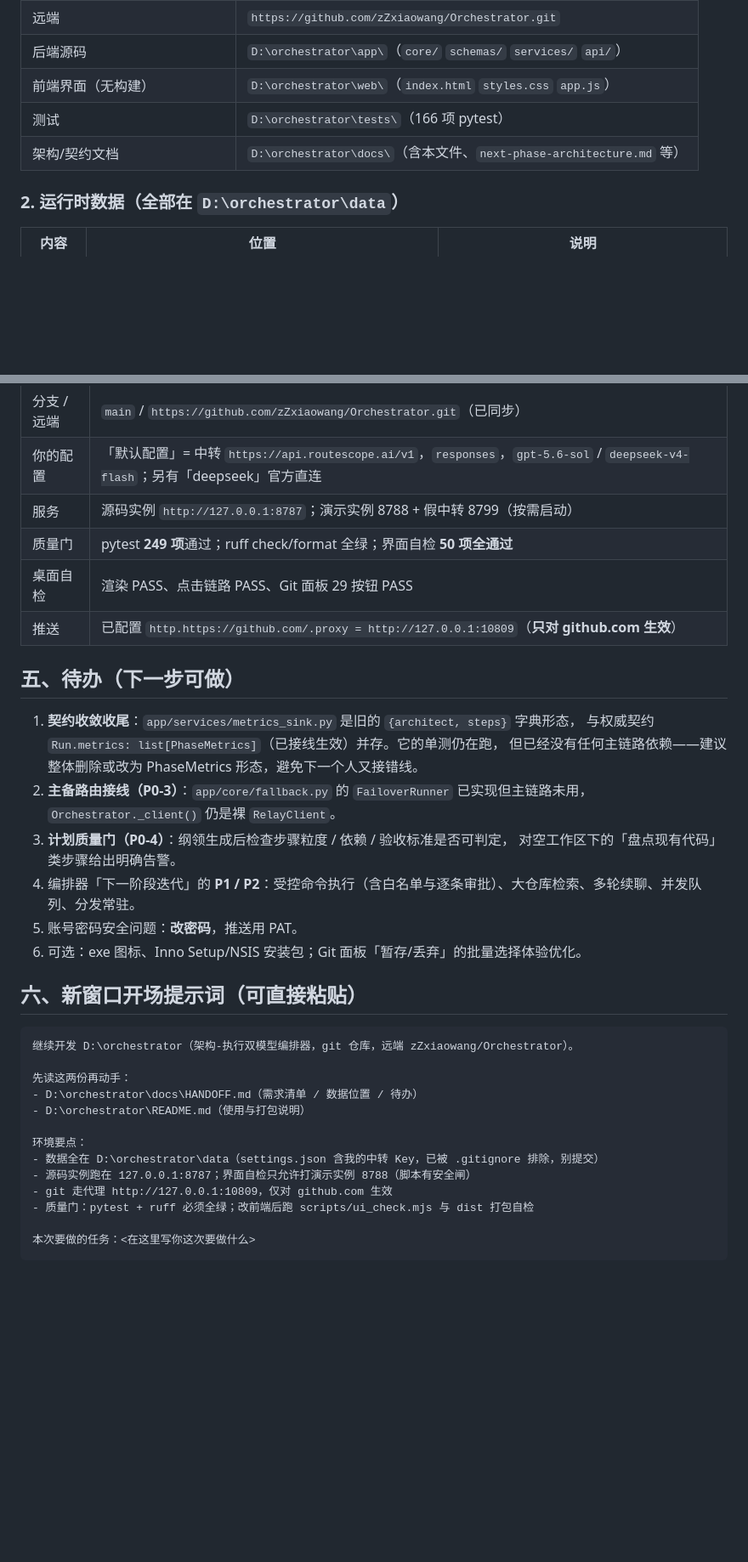
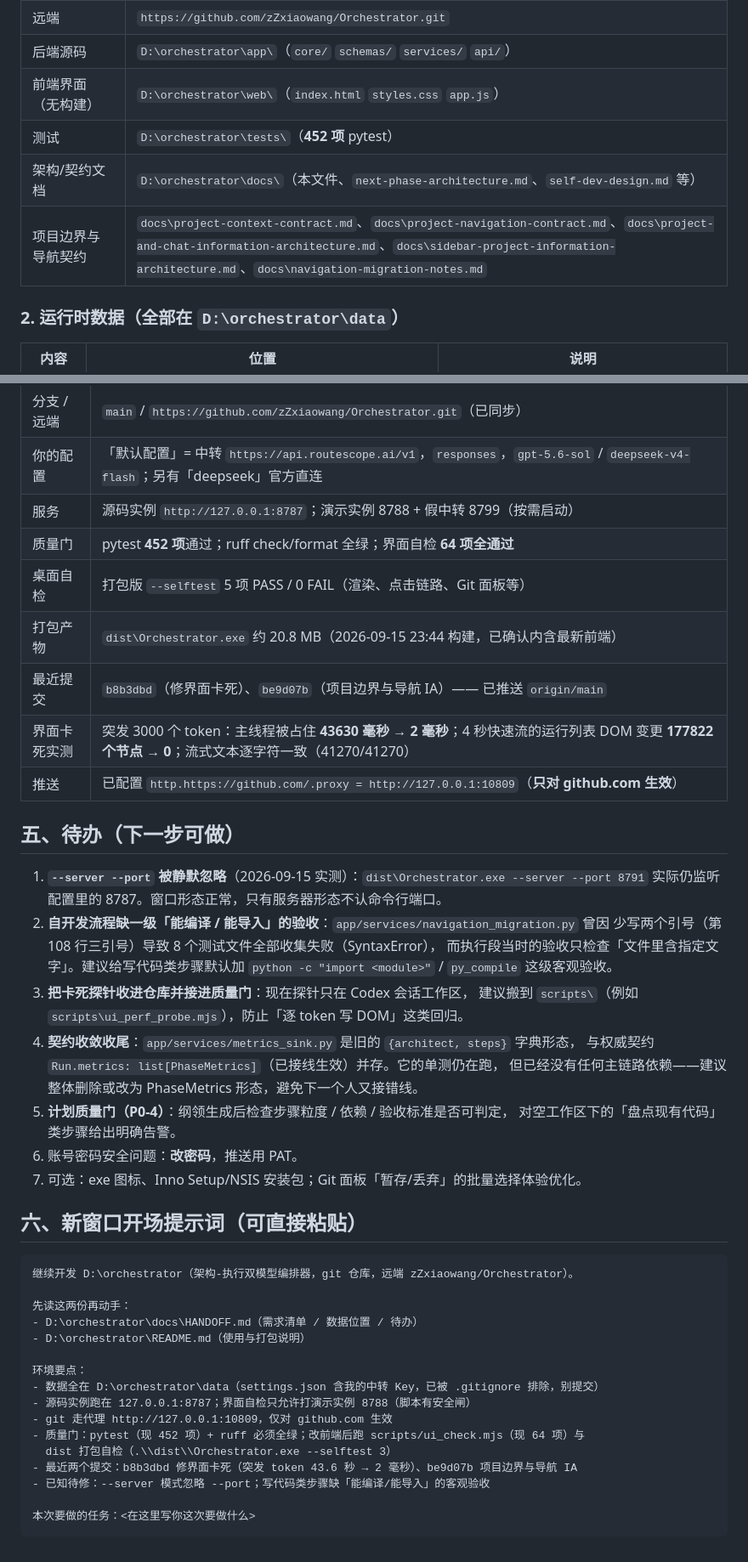
Before and after one commit to zZxiaowang/Orchestrator, a Markdown page: docs/HANDOFF.md, 2 parts joined by grey strips. Shown at 85% size. GitHub-like rendering; blank space fills up the shorter version.

````diff
--- a/docs/HANDOFF.md
+++ b/docs/HANDOFF.md
@@ -65,8 +77,9 @@
 | 远端 | `https://github.com/zZxiaowang/Orchestrator.git` |
 | 后端源码 | `D:\orchestrator\app\`（`core/` `schemas/` `services/` `api/`） |
 | 前端界面（无构建） | `D:\orchestrator\web\`（`index.html` `styles.css` `app.js`） |
-| 测试 | `D:\orchestrator\tests\`（166 项 pytest） |
-| 架构/契约文档 | `D:\orchestrator\docs\`（含本文件、`next-phase-architecture.md` 等） |
+| 测试 | `D:\orchestrator\tests\`（**452 项** pytest） |
+| 架构/契约文档 | `D:\orchestrator\docs\`（本文件、`next-phase-architecture.md`、`self-dev-design.md` 等） |
+| 项目边界与导航契约 | `docs\project-context-contract.md`、`docs\project-navigation-contract.md`、`docs\project-and-chat-information-architecture.md`、`docs\sidebar-project-information-architecture.md`、`docs\navigation-migration-notes.md` |
 
 ### 2. 运行时数据（**全部在 `D:\orchestrator\data`**）
 
@@ -128,22 +143,30 @@ data\settings.json（界面保存）  >  环境变量 / 项目根 .env  >  代
 | 分支 / 远端 | `main` / `https://github.com/zZxiaowang/Orchestrator.git`（已同步） |
 | 你的配置 | 「默认配置」= 中转 `https://api.routescope.ai/v1`，`responses`，`gpt-5.6-sol` / `deepseek-v4-flash`；另有「deepseek」官方直连 |
 | 服务 | 源码实例 `http://127.0.0.1:8787`；演示实例 8788 + 假中转 8799（按需启动） |
-| 质量门 | pytest **249 项**通过；ruff check/format 全绿；界面自检 **50 项全通过** |
-| 桌面自检 | 渲染 PASS、点击链路 PASS、Git 面板 29 按钮 PASS |
+| 质量门 | pytest **452 项**通过；ruff check/format 全绿；界面自检 **64 项全通过** |
+| 桌面自检 | 打包版 `--selftest` 5 项 PASS / 0 FAIL（渲染、点击链路、Git 面板等） |
+| 打包产物 | `dist\Orchestrator.exe` 约 20.8 MB（2026-09-15 23:44 构建，已确认内含最新前端） |
+| 最近提交 | `b8b3dbd`（修界面卡死）、`be9d07b`（项目边界与导航 IA）—— 已推送 `origin/main` |
+| 界面卡死实测 | 突发 3000 个 token：主线程被占住 **43630 毫秒 → 2 毫秒**；4 秒快速流的运行列表 DOM 变更 **177822 个节点 → 0**；流式文本逐字符一致（41270/41270） |
 | 推送 | 已配置 `http.https://github.com/.proxy = http://127.0.0.1:10809`（**只对 github.com 生效**） |
 
 ## 五、待办（下一步可做）
 
-1. **契约收敛收尾**：`app/services/metrics_sink.py` 是旧的 `{architect, steps}` 字典形态，
+1. **`--server --port` 被静默忽略**（2026-09-15 实测）：`dist\Orchestrator.exe --server --port 8791`
+   实际仍监听配置里的 8787。窗口形态正常，只有服务器形态不认命令行端口。
+2. **自开发流程缺一级「能编译 / 能导入」的验收**：`app/services/navigation_migration.py` 曾因
+   少写两个引号（第 108 行三引号）导致 8 个测试文件全部收集失败（SyntaxError），
+   而执行段当时的验收只检查「文件里含指定文字」。建议给写代码类步骤默认加
+   `python -c "import <module>"` / `py_compile` 这级客观验收。
+3. **把卡死探针收进仓库并接进质量门**：现在探针只在 Codex 会话工作区，
+   建议搬到 `scripts\`（例如 `scripts\ui_perf_probe.mjs`），防止「逐 token 写 DOM」这类回归。
+4. **契约收敛收尾**：`app/services/metrics_sink.py` 是旧的 `{architect, steps}` 字典形态，
    与权威契约 `Run.metrics: list[PhaseMetrics]`（已接线生效）并存。它的单测仍在跑，
    但已经没有任何主链路依赖——建议整体删除或改为 PhaseMetrics 形态，避免下一个人又接错线。
-2. **主备路由接线（P0-3）**：`app/core/fallback.py` 的 `FailoverRunner` 已实现但主链路未用，
-   `Orchestrator._client()` 仍是裸 `RelayClient`。
-3. **计划质量门（P0-4）**：纲领生成后检查步骤粒度 / 依赖 / 验收标准是否可判定，
+5. **计划质量门（P0-4）**：纲领生成后检查步骤粒度 / 依赖 / 验收标准是否可判定，
    对空工作区下的「盘点现有代码」类步骤给出明确告警。
-4. 编排器「下一阶段迭代」的 **P1 / P2**：受控命令执行（含白名单与逐条审批）、大仓库检索、多轮续聊、并发队列、分发常驻。
-5. 账号密码安全问题：**改密码**，推送用 PAT。
-6. 可选：exe 图标、Inno Setup/NSIS 安装包；Git 面板「暂存/丢弃」的批量选择体验优化。
+6. 账号密码安全问题：**改密码**，推送用 PAT。
+7. 可选：exe 图标、Inno Setup/NSIS 安装包；Git 面板「暂存/丢弃」的批量选择体验优化。
 
 ## 六、新窗口开场提示词（可直接粘贴）
 
@@ -158,7 +181,10 @@ data\settings.json（界面保存）  >  环境变量 / 项目根 .env  >  代
 - 数据全在 D:\orchestrator\data（settings.json 含我的中转 Key，已被 .gitignore 排除，别提交）
 - 源码实例跑在 127.0.0.1:8787；界面自检只允许打演示实例 8788（脚本有安全闸）
 - git 走代理 http://127.0.0.1:10809，仅对 github.com 生效
-- 质量门：pytest + ruff 必须全绿；改前端后跑 scripts/ui_check.mjs 与 dist 打包自检
+- 质量门：pytest（现 452 项）+ ruff 必须全绿；改前端后跑 scripts/ui_check.mjs（现 64 项）与
+  dist 打包自检（.\\dist\\Orchestrator.exe --selftest 3）
+- 最近两个提交：b8b3dbd 修界面卡死（突发 token 43.6 秒 → 2 毫秒）、be9d07b 项目边界与导航 IA
+- 已知待修：--server 模式忽略 --port；写代码类步骤缺「能编译/能导入」的客观验收
 
 本次要做的任务：<在这里写你这次要做什么>
 ```
````
Also changed, not shown: other parts of docs/HANDOFF.md (+14 -0 lines), README.md (+33 -3 lines).
